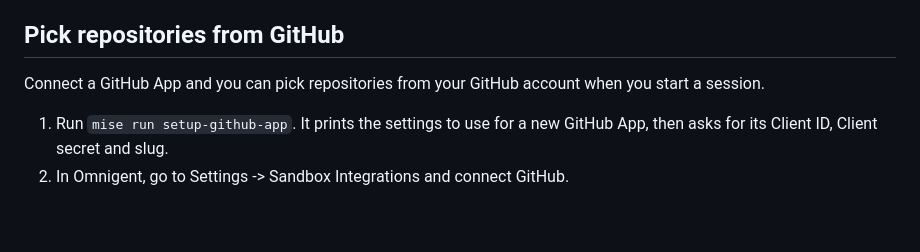
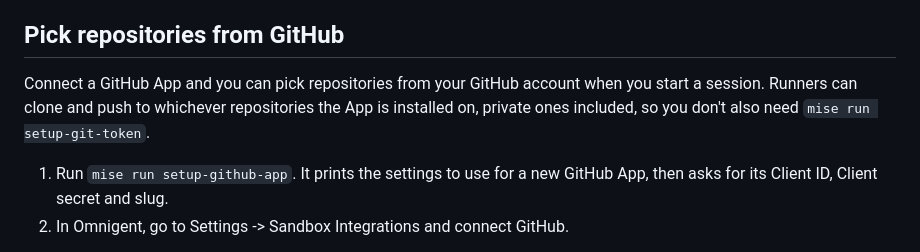
Before and after one commit to N3bby/omnigent, a Markdown page: docs/CUSTOM_FEATURES.md, the part around the change. Rendered like a GitHub page; blank space fills up the shorter version.

```diff
--- a/docs/CUSTOM_FEATURES.md
+++ b/docs/CUSTOM_FEATURES.md
@@ -131,7 +131,9 @@ New runners use the new setting; runners that already exist keep the old one.
 ## Pick repositories from GitHub
 
 Connect a GitHub App and you can pick repositories from your GitHub account
-when you start a session.
+when you start a session. Runners can clone and push to whichever
+repositories the App is installed on, private ones included, so you don't
+also need `mise run setup-git-token`.
 
 1. Run `mise run setup-github-app`. It prints the settings to use for a new
    GitHub App, then asks for its Client ID, Client secret and slug.
```
Also changed, not shown: README.md (+19 -7 lines).
